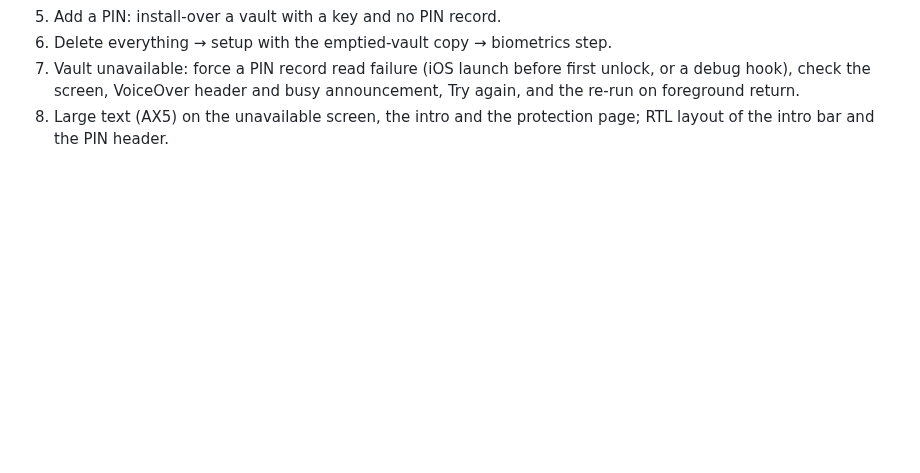
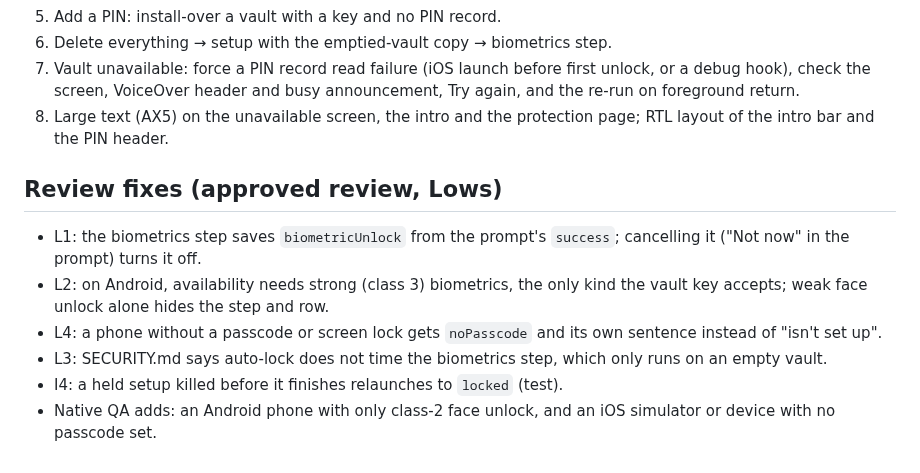
Before and after one commit to naderalfakesh/secure-vault, a Markdown page: docs/verification/redesign-onboarding.md, the part around the change. Rendered like a GitHub page; blank space fills up the shorter version.

Commit message:
docs: record the onboarding review fixes

```diff
--- a/docs/verification/redesign-onboarding.md
+++ b/docs/verification/redesign-onboarding.md
@@ -148,3 +148,17 @@ both platforms. Not run: simulator, emulator, physical devices.
    busy announcement, Try again, and the re-run on foreground return.
 8. Large text (AX5) on the unavailable screen, the intro and the protection
    page; RTL layout of the intro bar and the PIN header.
+
+## Review fixes (approved review, Lows)
+
+- L1: the biometrics step saves `biometricUnlock` from the prompt's
+  `success`; cancelling it ("Not now" in the prompt) turns it off.
+- L2: on Android, availability needs strong (class 3) biometrics, the only
+  kind the vault key accepts; weak face unlock alone hides the step and row.
+- L4: a phone without a passcode or screen lock gets `noPasscode` and its own
+  sentence instead of "isn't set up".
+- L3: SECURITY.md says auto-lock does not time the biometrics step, which
+  only runs on an empty vault.
+- I4: a held setup killed before it finishes relaunches to `locked` (test).
+- Native QA adds: an Android phone with only class-2 face unlock, and an iOS
+  simulator or device with no passcode set.
```
